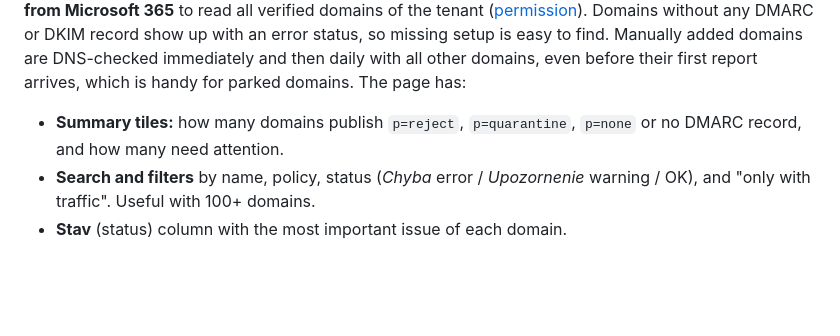
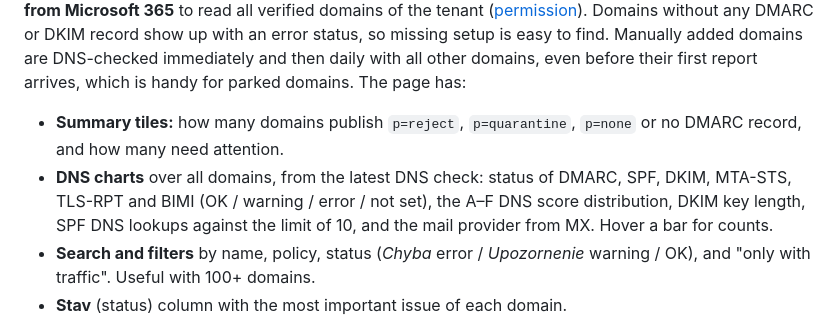
Before and after one commit to DuprTECH/DMARCator-DMARC-Analyzer, a Markdown page: docs/user-guide.md, the part around the change. GitHub-like rendering; blank space fills up the shorter version.

```diff
--- a/docs/user-guide.md
+++ b/docs/user-guide.md
@@ -42,6 +42,9 @@ Every domain for which at least one report has arrived is listed automatically.
 
 - **Summary tiles:** how many domains publish `p=reject`, `p=quarantine`, `p=none` or no DMARC
   record, and how many need attention.
+- **DNS charts** over all domains, from the latest DNS check: status of DMARC, SPF, DKIM, MTA-STS,
+  TLS-RPT and BIMI (OK / warning / error / not set), the A–F DNS score distribution, DKIM key length,
+  SPF DNS lookups against the limit of 10, and the mail provider from MX. Hover a bar for counts.
 - **Search and filters** by name, policy, status (*Chyba* error / *Upozornenie* warning / OK),
   and "only with traffic". Useful with 100+ domains.
 - **Stav** (status) column with the most important issue of each domain.
```
Also changed, not shown: CHANGELOG.md (+3 -0 lines), README.md (+2 -1 lines), docs/screenshots/domains.png, 5 other files.
